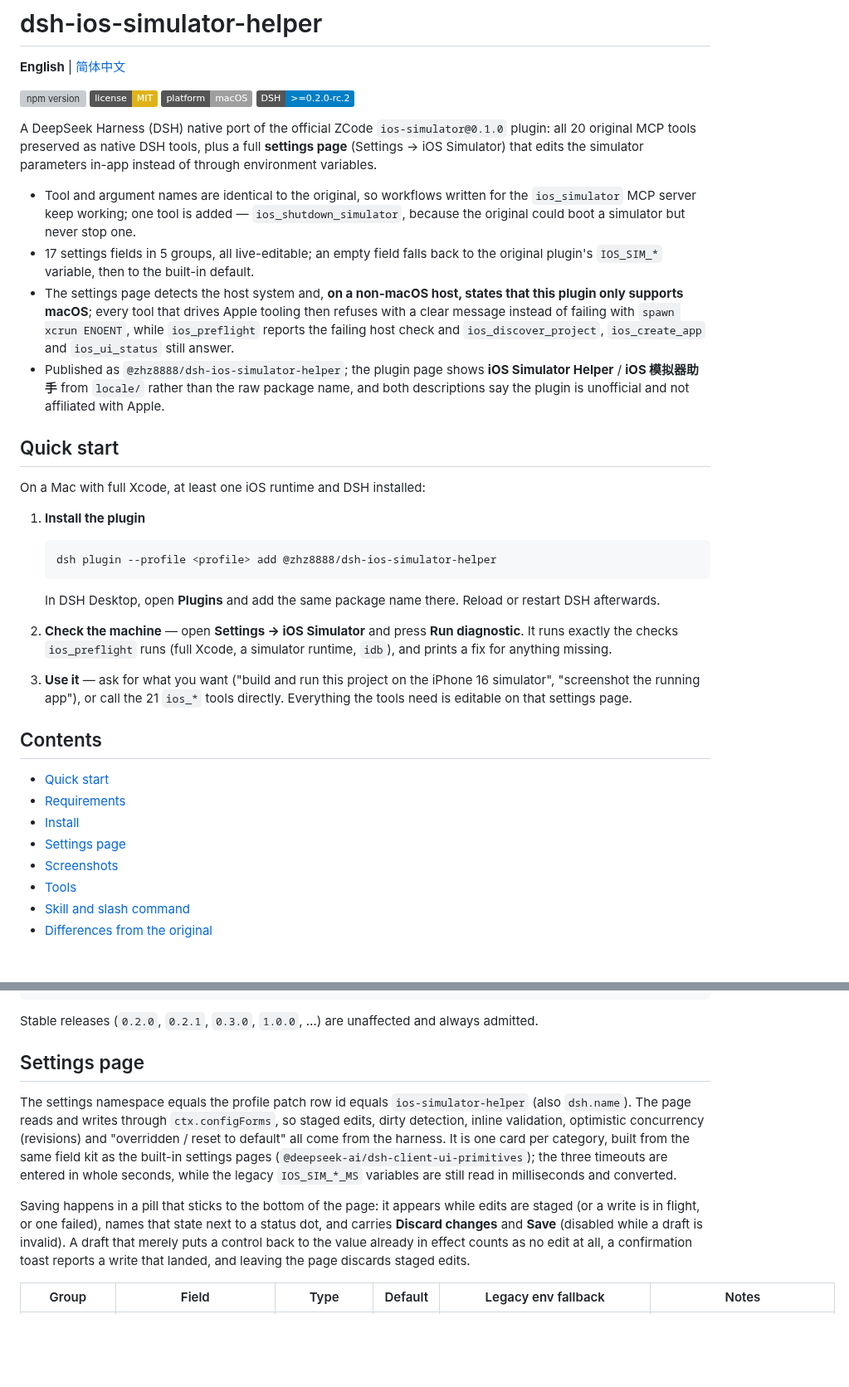
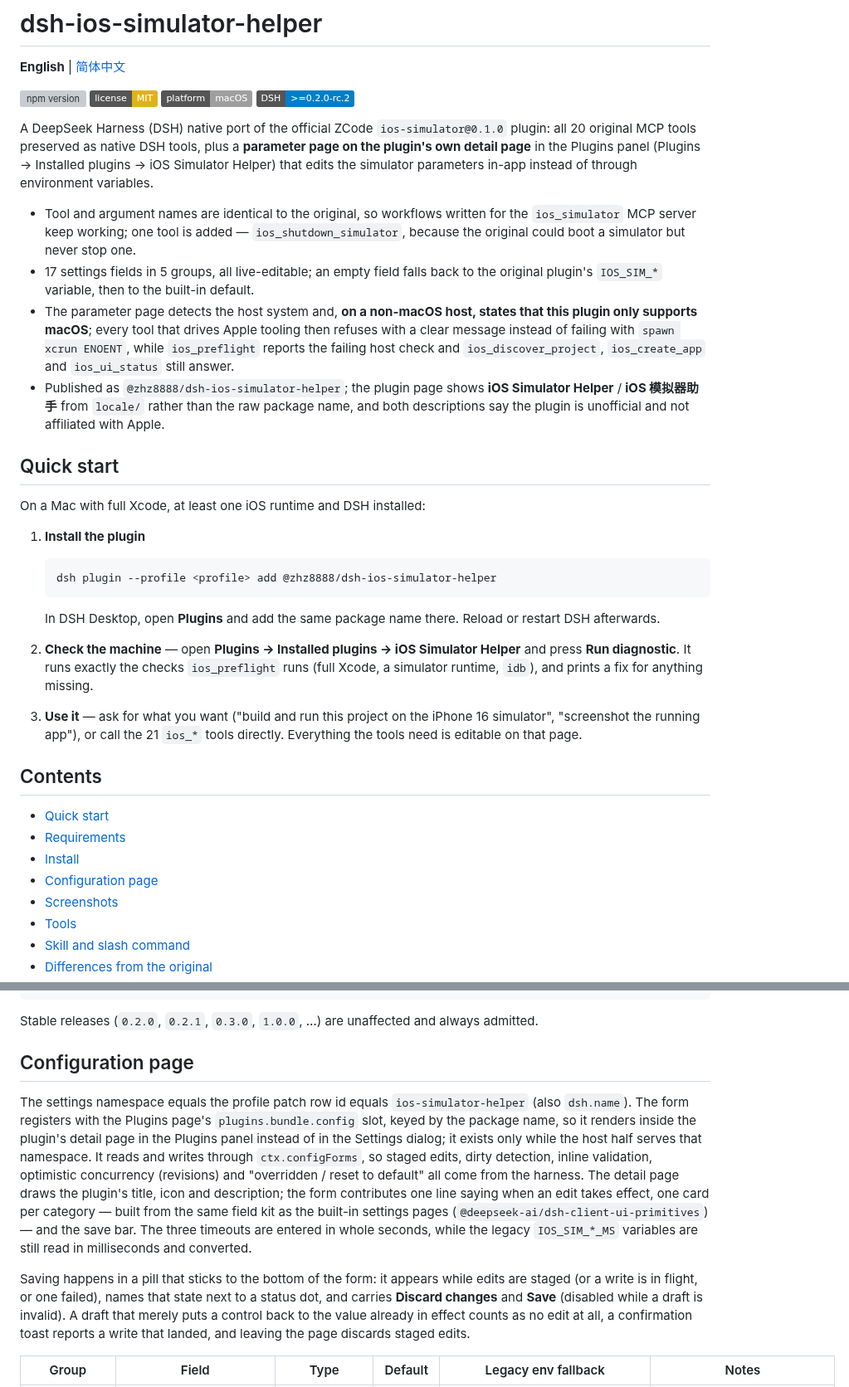
Before and after one commit to zhz8888/dsh-ios-simulator-helper, a Markdown page: README.md, 2 parts joined by grey strips. Shown at 83% size. Drawn GitHub-style; badges without logos; blank space fills up the shorter version; grey boxes are pictures that could not be loaded.

```diff
--- a/README.md
+++ b/README.md
@@ -7,11 +7,11 @@
 ![platform: macOS](https://img.shields.io/badge/platform-macOS-lightgrey.svg)
 [![target: DSH](https://img.shields.io/badge/DSH-%3E%3D0.2.0--rc.2-blue.svg)](https://github.com/awesome-dsh-plugin/awesome-dsh-plugin)
 
-A DeepSeek Harness (DSH) native port of the official ZCode `ios-simulator@0.1.0` plugin: all 20 original MCP tools preserved as native DSH tools, plus a full **settings page** (Settings → iOS Simulator) that edits the simulator parameters in-app instead of through environment variables.
+A DeepSeek Harness (DSH) native port of the official ZCode `ios-simulator@0.1.0` plugin: all 20 original MCP tools preserved as native DSH tools, plus a **parameter page on the plugin's own detail page** in the Plugins panel (Plugins → Installed plugins → iOS Simulator Helper) that edits the simulator parameters in-app instead of through environment variables.
 
 - Tool and argument names are identical to the original, so workflows written for the `ios_simulator` MCP server keep working; one tool is added — `ios_shutdown_simulator`, because the original could boot a simulator but never stop one.
 - 17 settings fields in 5 groups, all live-editable; an empty field falls back to the original plugin's `IOS_SIM_*` variable, then to the built-in default.
-- The settings page detects the host system and, **on a non-macOS host, states that this plugin only supports macOS**; every tool that drives Apple tooling then refuses with a clear message instead of failing with `spawn xcrun ENOENT`, while `ios_preflight` reports the failing host check and `ios_discover_project`, `ios_create_app` and `ios_ui_status` still answer.
+- The parameter page detects the host system and, **on a non-macOS host, states that this plugin only supports macOS**; every tool that drives Apple tooling then refuses with a clear message instead of failing with `spawn xcrun ENOENT`, while `ios_preflight` reports the failing host check and `ios_discover_project`, `ios_create_app` and `ios_ui_status` still answer.
 - Published as `@zhz8888/dsh-ios-simulator-helper`; the plugin page shows **iOS Simulator Helper** / **iOS 模拟器助手** from `locale/` rather than the raw package name, and both descriptions say the plugin is unofficial and not affiliated with Apple.
 
 ## Quick start
@@ -26,16 +26,16 @@ On a Mac with full Xcode, at least one iOS runtime and DSH installed:
 
    In DSH Desktop, open **Plugins** and add the same package name there. Reload or restart DSH afterwards.
 
-2. **Check the machine** — open **Settings → iOS Simulator** and press **Run diagnostic**. It runs exactly the checks `ios_preflight` runs (full Xcode, a simulator runtime, `idb`), and prints a fix for anything missing.
+2. **Check the machine** — open **Plugins → Installed plugins → iOS Simulator Helper** and press **Run diagnostic**. It runs exactly the checks `ios_preflight` runs (full Xcode, a simulator runtime, `idb`), and prints a fix for anything missing.
 
-3. **Use it** — ask for what you want ("build and run this project on the iPhone 16 simulator", "screenshot the running app"), or call the 21 `ios_*` tools directly. Everything the tools need is editable on that settings page.
+3. **Use it** — ask for what you want ("build and run this project on the iPhone 16 simulator", "screenshot the running app"), or call the 21 `ios_*` tools directly. Everything the tools need is editable on that page.
 
 ## Contents
 
 - [Quick start](#quick-start)
 - [Requirements](#requirements)
 - [Install](#install)
-- [Settings page](#settings-page)
+- [Configuration page](#configuration-page)
 - [Screenshots](#screenshots)
 - [Tools](#tools)
 - [Skill and slash command](#skill-and-slash-command)
@@ -91,11 +91,11 @@ dsh plugin --profile <profile> add @zhz8888/dsh-ios-simulator-helper \
 
 Stable releases (`0.2.0`, `0.2.1`, `0.3.0`, `1.0.0`, …) are unaffected and always admitted.
 
-## Settings page
+## Configuration page
 
-The settings namespace equals the profile patch row id equals `ios-simulator-helper` (also `dsh.name`). The page reads and writes through `ctx.configForms`, so staged edits, dirty detection, inline validation, optimistic concurrency (revisions) and "overridden / reset to default" all come from the harness. It is one card per category, built from the same field kit as the built-in settings pages (`@deepseek-ai/dsh-client-ui-primitives`); the three timeouts are entered in whole seconds, while the legacy `IOS_SIM_*_MS` variables are still read in milliseconds and converted.
+The settings namespace equals the profile patch row id equals `ios-simulator-helper` (also `dsh.name`). The form registers with the Plugins page's `plugins.bundle.config` slot, keyed by the package name, so it renders inside the plugin's detail page in the Plugins panel instead of in the Settings dialog; it exists only while the host half serves that namespace. It reads and writes through `ctx.configForms`, so staged edits, dirty detection, inline validation, optimistic concurrency (revisions) and "overridden / reset to default" all come from the harness. The detail page draws the plugin's title, icon and description; the form contributes one line saying when an edit takes effect, one card per category — built from the same field kit as the built-in settings pages (`@deepseek-ai/dsh-client-ui-primitives`) — and the save bar. The three timeouts are entered in whole seconds, while the legacy `IOS_SIM_*_MS` variables are still read in milliseconds and converted.
 
-Saving happens in a pill that sticks to the bottom of the page: it appears while edits are staged (or a write is in flight, or one failed), names that state next to a status dot, and carries **Discard changes** and **Save** (disabled while a draft is invalid). A draft that merely puts a control back to the value already in effect counts as no edit at all, a confirmation toast reports a write that landed, and leaving the page discards staged edits.
+Saving happens in a pill that sticks to the bottom of the form: it appears while edits are staged (or a write is in flight, or one failed), names that state next to a status dot, and carries **Discard changes** and **Save** (disabled while a draft is invalid). A draft that merely puts a control back to the value already in effect counts as no edit at all, a confirmation toast reports a write that landed, and leaving the page discards staged edits.
 
 | Group | Field | Type | Default | Legacy env fallback | Notes |
 |---|---|---|---|---|---|
```
Also changed, not shown: other parts of README.md (+15 -15 lines), AGENTS.md (+13 -13 lines), README.zh-CN.md (+24 -24 lines), assets/settings-page-1-simulator-and-device.png, assets/settings-page-2-ui-automation-and-build.png, assets/settings-page-3-logs-and-output.png, assets/settings-page-4-host-check.png.
